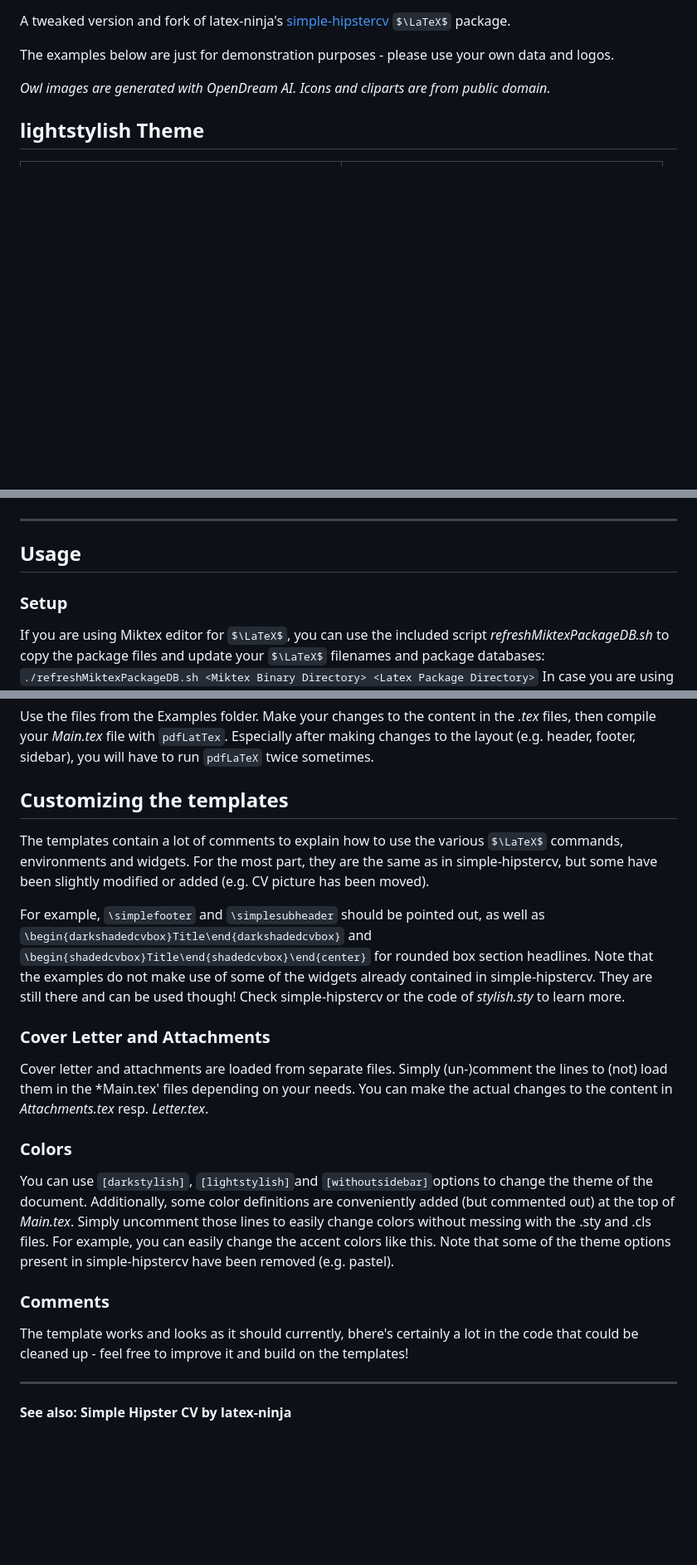
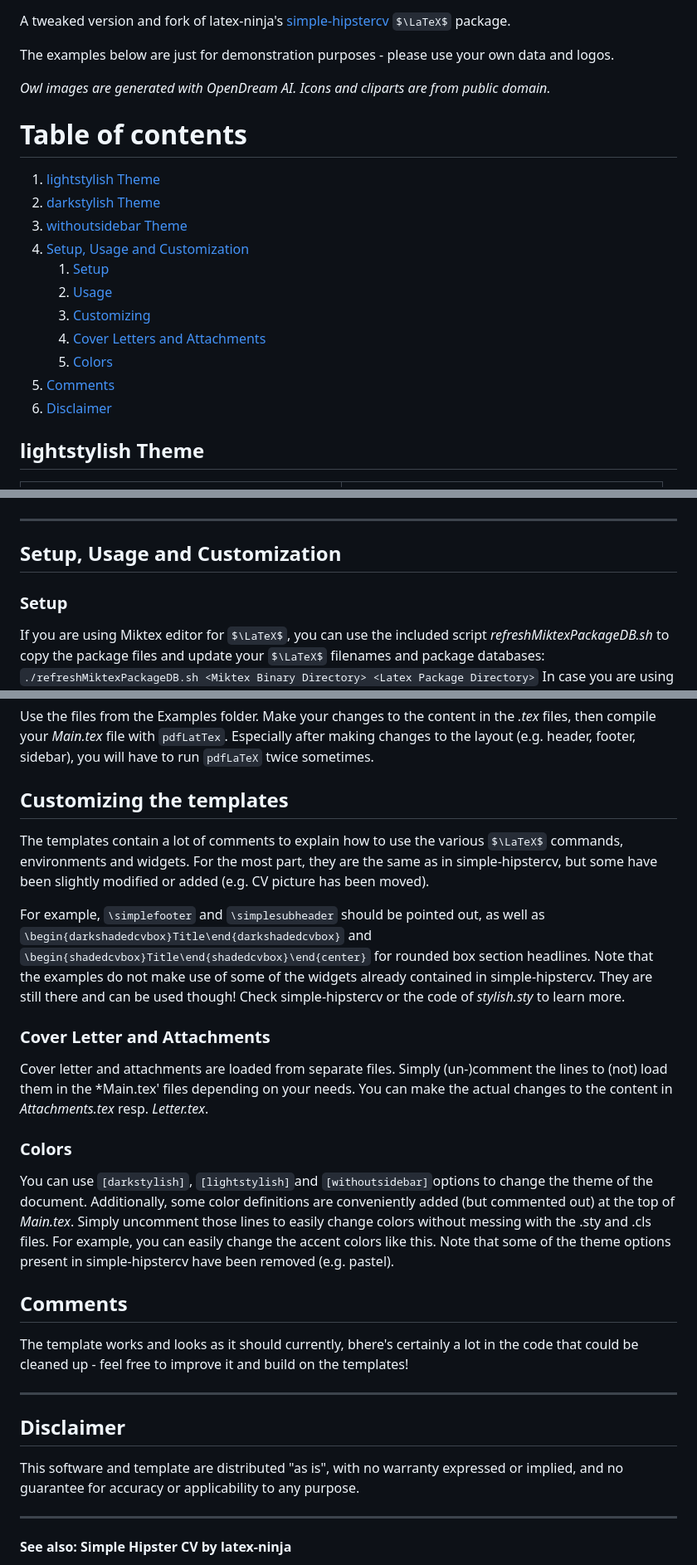
Before and after one commit to cryptection/stylishcv, a Markdown page: README.md, 3 parts joined by grey strips. Shown at 83% size. Rendered like a GitHub page; some formulas as TeX source; blank space fills up the shorter version.

```diff
--- a/README.md
+++ b/README.md
@@ -10,7 +10,21 @@ The examples below are just for demonstration purposes - please use your own dat
 *Owl images are generated with OpenDream AI. Icons and cliparts are from public domain.*
 
 
-## lightstylish Theme
+# Table of contents
+1. [lightstylish Theme](#lightstylish)
+2. [darkstylish Theme](#darkstylish)
+3. [withoutsidebar Theme](#withoutsidebar)
+4. [Setup, Usage and Customization](#Usage)
+    1. [Setup](#Setup)
+    2. [Usage](#Usage2)
+    3. [Customizing](#Customizing)
+    4. [Cover Letters and Attachments](#Letter)
+    5. [Colors](#Colors)
+5. [Comments](#Comments)
+6. [Disclaimer](#Disclaimer)
+
+
+## lightstylish Theme <a name="lightstylish"></a>
 <table>
   <tr>
     <td> <img src="https://github.com/cryptection/stylishcv/blob/main/Examples/Screenshots/lightstylish/CV1.png"  alt="1" width = 360px></td>
@@ -51,9 +65,9 @@ The examples below are just for demonstration purposes - please use your own dat
 
 ---
 
-## Usage
+## Setup, Usage and Customization <a name="Usage"></a>
 
-### Setup
+### Setup <a name="Setup"></a>
 If you are using Miktex editor for $\LaTeX$, you can use the included script *refreshMiktexPackageDB.sh* to copy the package files and update your $\LaTeX$ filenames and package databases:
 `./refreshMiktexPackageDB.sh <Miktex Binary Directory> <Latex Package Directory>`
 In case you are using a different OS and/or $\LaTeX$ editor, it should work in a similar way.
@@ -62,22 +76,27 @@ In case you are using a different OS and/or $\LaTeX$ editor, it should work in a
 Use the files from the Examples folder. Make your changes to the content in the *.tex* files, then compile your *Main.tex* file with `pdfLatTex`. Especially after making changes to the layout (e.g. header, footer, sidebar), you will have to run `pdfLaTeX` twice sometimes.
 
 
-## Customizing the templates
+## Customizing the templates <a name="Customizing"></a>
 The templates contain a lot of comments to explain how to use the various $\LaTeX$ commands, environments and widgets. For the most part, they are the same as in simple-hipstercv, but some have been slightly modified or added (e.g. CV picture has been moved).
 
 For example, `\simplefooter` and `\simplesubheader` should be pointed out, as well as `\begin{darkshadedcvbox}Title\end{darkshadedcvbox}` and `\begin{shadedcvbox}Title\end{shadedcvbox}\end{center}` for rounded box section headlines. Note that the examples do not make use of some of the widgets already contained in simple-hipstercv. They are still there and can be used though! Check simple-hipstercv or the code of *stylish.sty* to learn more.
 
 
-### Cover Letter and Attachments
+### Cover Letter and Attachments <a name="Letter"></a>
 Cover letter and attachments are loaded from separate files. Simply (un-)comment the lines to (not) load them in the *Main.tex' files depending on your needs. You can make the actual changes to the content in *Attachments.tex* resp. *Letter.tex*.
 
 
-### Colors
+### Colors <a name="Colors"></a>
 You can use `[darkstylish]`, `[lightstylish]`and `[withoutsidebar]`options to change the theme of the document. Additionally, some color definitions are conveniently added (but commented out) at the top of *Main.tex*. Simply uncomment those lines to easily change colors without messing with the .sty and .cls files. For example, you can easily change the accent colors like this. Note that some of the theme options present in simple-hipstercv have been removed (e.g. pastel).
 
 
-### Comments
+## Comments <a name="Comments"></a>
 The template works and looks as it should currently, bhere's certainly a lot in the code that could be cleaned up - feel free to improve it and build on the templates!
+
+---
+
+## Disclaimer <a name="Disclaimer"></a>
+This software and template are distributed "as is", with no warranty expressed or implied, and no guarantee for accuracy or applicability to any purpose.
 
 ---
 
```
Also changed, not shown: other parts of README.md (+4 -4 lines).
